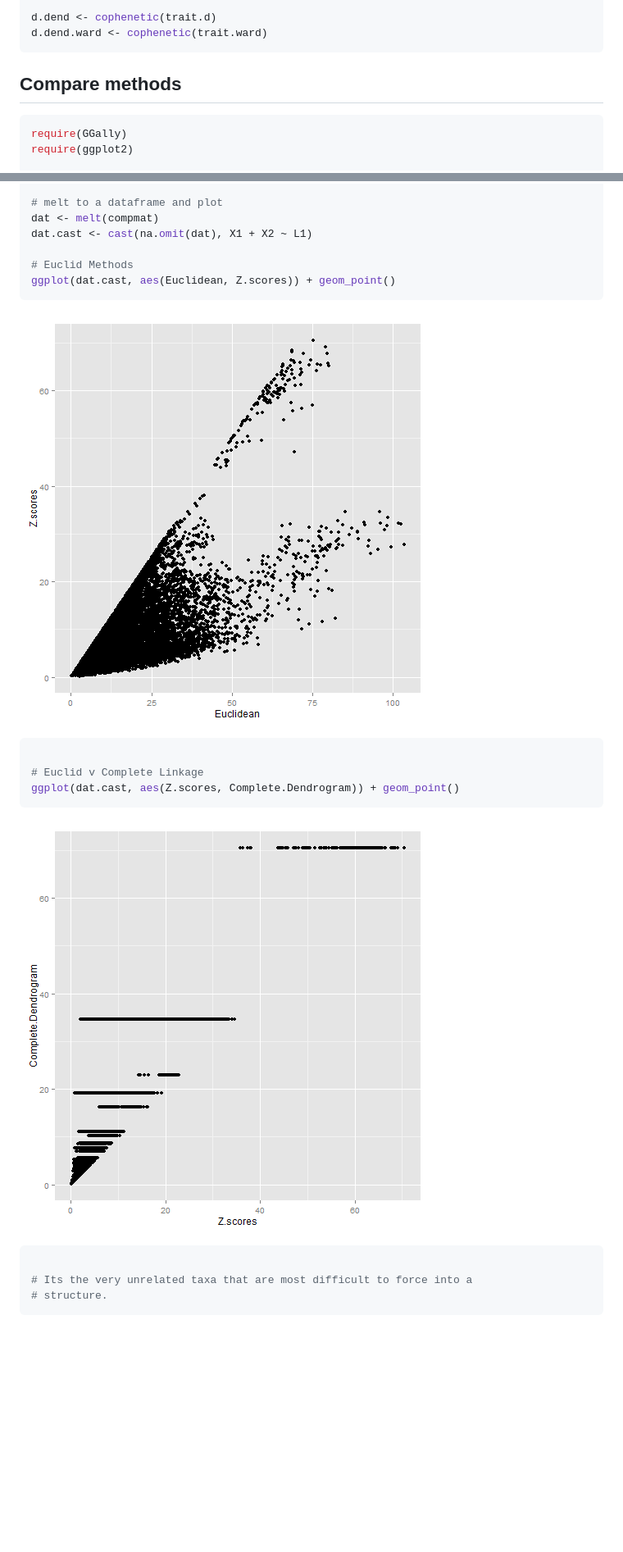
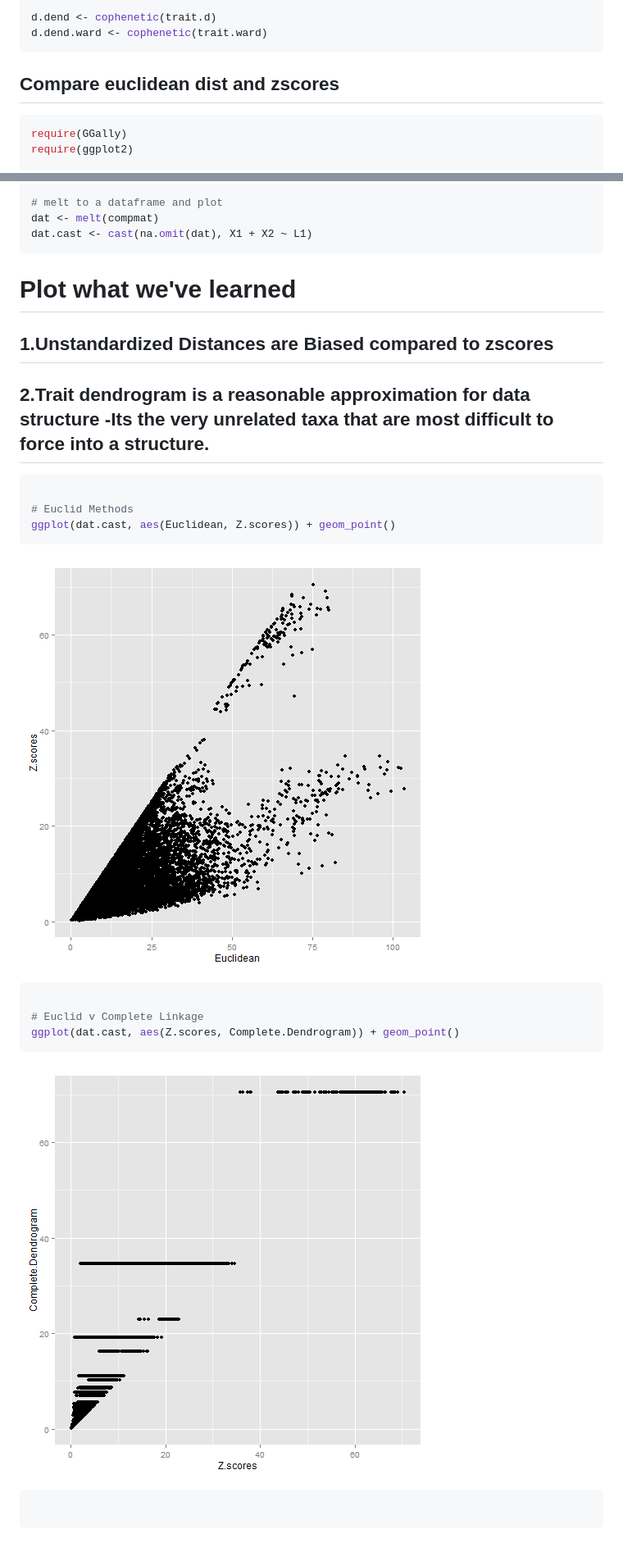
Before and after one commit to bw4sz/DimDIv, a Markdown page: CompareMNTD.md, 2 parts joined by grey strips. Shown: that part at 82% size. Rendered like a GitHub page; pictures changed too: figure/unnamed-chunk-81.png (added), figure/unnamed-chunk-82.png (added); blank space fills up the shorter version.

Commit message:
trait dendrogram

````diff
--- a/CompareMNTD.md
+++ b/CompareMNTD.md
@@ -102,9 +102,7 @@ d.dend.ward <- cophenetic(trait.ward)
 ```
 
 
-
-
-Compare methods
+Compare euclidean dist and zscores
 ---------
 
 
@@ -238,12 +220,24 @@ compmat <- lapply(compa, function(x) {
 # melt to a dataframe and plot
 dat <- melt(compmat)
 dat.cast <- cast(na.omit(dat), X1 + X2 ~ L1)
+```
+
+
+Plot what we've learned
+=============================
+1.Unstandardized Distances are Biased compared to zscores
+----------------------------------------------------------
+2.Trait dendrogram is a reasonable approximation for data structure -Its the very
+unrelated taxa that are most difficult to force into a structure.
+-------------------------------------------------------------------------
+
+```r
 
 # Euclid Methods
 ggplot(dat.cast, aes(Euclidean, Z.scores)) + geom_point()
 ```
 
-![plot of chunk unnamed-chunk-6](figure/unnamed-chunk-61.png)
+![plot of chunk unnamed-chunk-8](figure/unnamed-chunk-81.png)
 
 ```r
 
@@ -251,10 +245,8 @@ ggplot(dat.cast, aes(Euclidean, Z.scores)) + geom_point()
 ggplot(dat.cast, aes(Z.scores, Complete.Dendrogram)) + geom_point()
 ```
 
-![plot of chunk unnamed-chunk-6](figure/unnamed-chunk-62.png)
+![plot of chunk unnamed-chunk-8](figure/unnamed-chunk-82.png)
 
 ```r
 
-# Its the very unrelated taxa that are most difficult to force into a
-# structure.
 ```
````
Also changed, not shown: other parts of CompareMNTD.md (+7 -23 lines), 2 other files.
